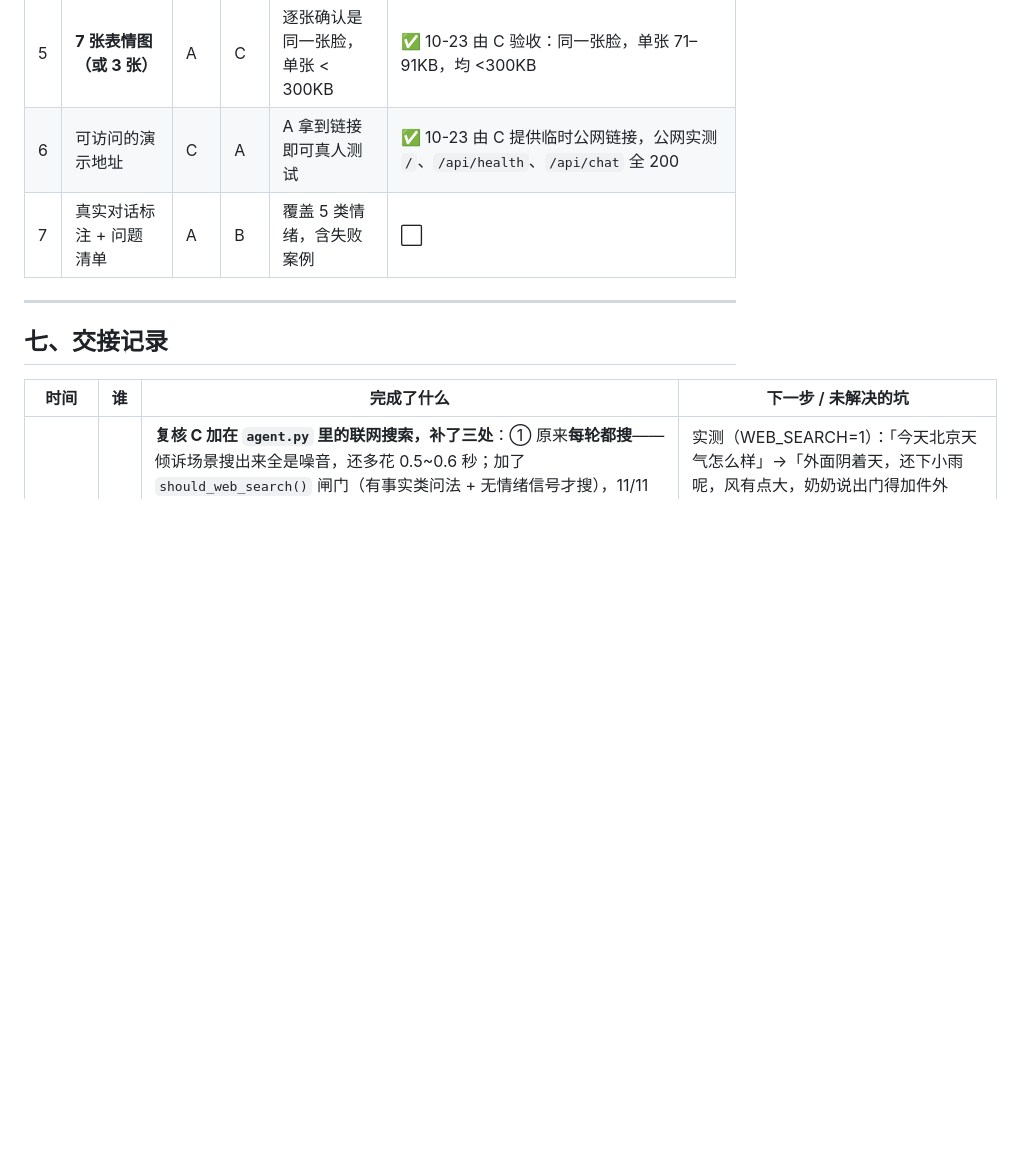
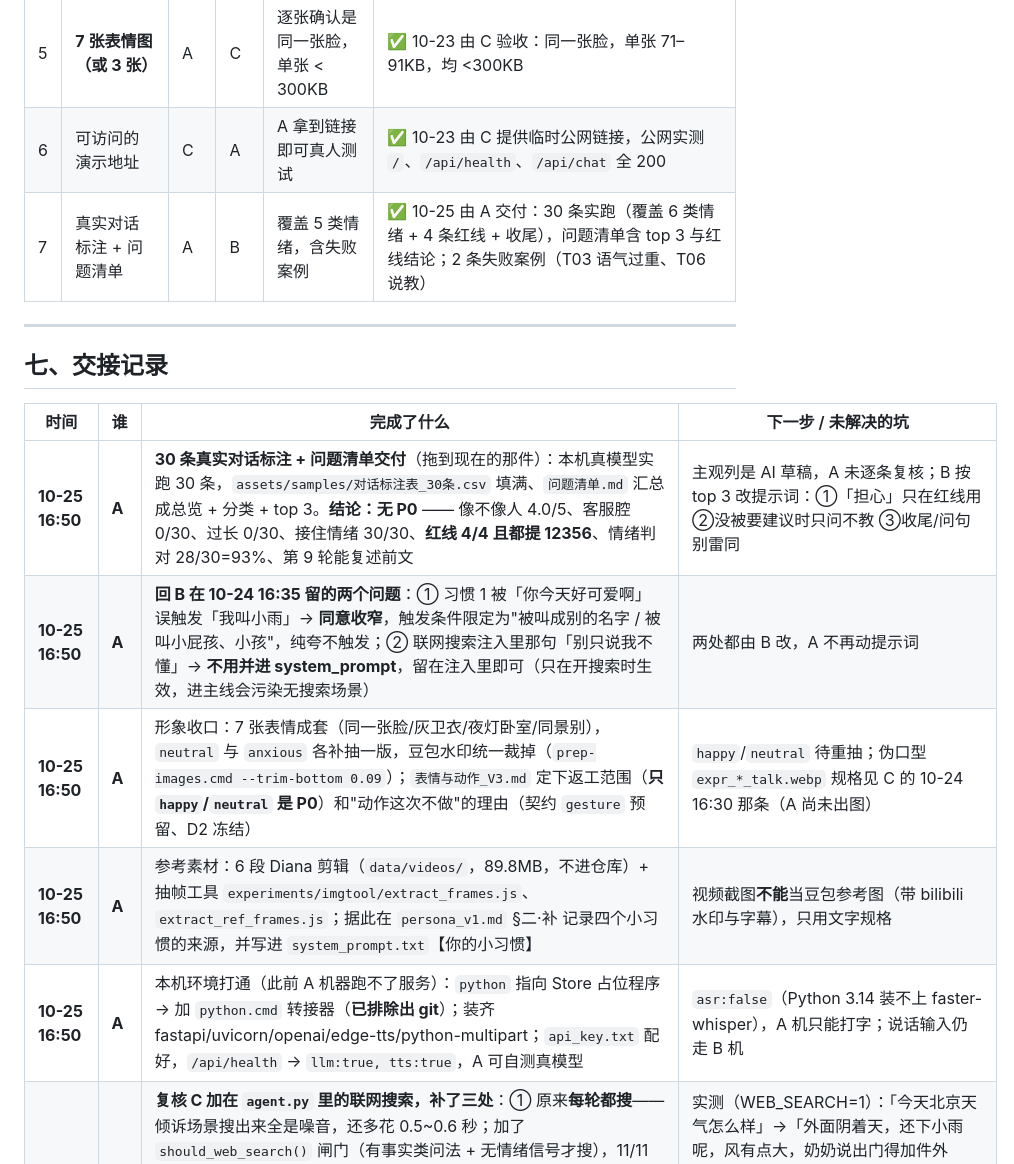
Before and after one commit to yunqixue/-ji-bochang, a Markdown page: docs/团队任务板.md, the part around the change. GitHub-like rendering; blank space fills up the shorter version.

```diff
--- a/docs/团队任务板.md
+++ b/docs/团队任务板.md
@@ -100,7 +100,7 @@
 | 4 | **形象 `neutral` 单图** | A | C | C 能立刻放进页面显示 | ✅ 10-23 由 C 验收：7 张图 17:40 到位，`/avatar/expr_*.webp` 全部 200 |
 | 5 | **7 张表情图（或 3 张）** | A | C | 逐张确认是同一张脸，单张 < 300KB | ✅ 10-23 由 C 验收：同一张脸，单张 71–91KB，均 <300KB |
 | 6 | 可访问的演示地址 | C | A | A 拿到链接即可真人测试 | ✅ 10-23 由 C 提供临时公网链接，公网实测 `/`、`/api/health`、`/api/chat` 全 200 |
-| 7 | 真实对话标注 + 问题清单 | A | B | 覆盖 5 类情绪，含失败案例 | ⬜ |
+| 7 | 真实对话标注 + 问题清单 | A | B | 覆盖 5 类情绪，含失败案例 | ✅ 10-25 由 A 交付：30 条实跑（覆盖 6 类情绪 + 4 条红线 + 收尾），问题清单含 top 3 与红线结论；2 条失败案例（T03 语气过重、T06 说教） |
 
 ---
 
@@ -108,6 +108,11 @@
 
 | 时间 | 谁 | 完成了什么 | 下一步 / 未解决的坑 |
 |---|---|---|---|
+| **10-25 16:50** | **A** | **30 条真实对话标注 + 问题清单交付**（拖到现在的那件）：本机真模型实跑 30 条，`assets/samples/对话标注表_30条.csv` 填满、`问题清单.md` 汇总成总览 + 分类 + top 3。**结论：无 P0** —— 像不像人 4.0/5、客服腔 0/30、过长 0/30、接住情绪 30/30、**红线 4/4 且都提 12356**、情绪判对 28/30=93%、第 9 轮能复述前文 | 主观列是 AI 草稿，A 未逐条复核；B 按 top 3 改提示词：①「担心」只在红线用 ②没被要建议时只问不教 ③收尾/问句别雷同 |
+| **10-25 16:50** | **A** | **回 B 在 10-24 16:35 留的两个问题**：① 习惯 1 被「你今天好可爱啊」误触发「我叫小雨」→ **同意收窄**，触发条件限定为"被叫成别的名字 / 被叫小屁孩、小孩"，纯夸不触发；② 联网搜索注入里那句「别只说我不懂」→ **不用并进 system_prompt**，留在注入里即可（只在开搜索时生效，进主线会污染无搜索场景） | 两处都由 B 改，A 不再动提示词 |
+| **10-25 16:50** | **A** | 形象收口：7 张表情成套（同一张脸/灰卫衣/夜灯卧室/同景别），`neutral` 与 `anxious` 各补抽一版，豆包水印统一裁掉（`prep-images.cmd --trim-bottom 0.09`）；`表情与动作_V3.md` 定下返工范围（**只 `happy`/`neutral` 是 P0**）和"动作这次不做"的理由（契约 `gesture` 预留、D2 冻结） | `happy`/`neutral` 待重抽；伪口型 `expr_*_talk.webp` 规格见 C 的 10-24 16:30 那条（A 尚未出图） |
+| **10-25 16:50** | **A** | 参考素材：6 段 Diana 剪辑（`data/videos/`，89.8MB，不进仓库）+ 抽帧工具 `experiments/imgtool/extract_frames.js`、`extract_ref_frames.js`；据此在 `persona_v1.md` §二·补 记录四个小习惯的来源，并写进 `system_prompt.txt`【你的小习惯】 | 视频截图**不能**当豆包参考图（带 bilibili 水印与字幕），只用文字规格 |
+| **10-25 16:50** | **A** | 本机环境打通（此前 A 机器跑不了服务）：`python` 指向 Store 占位程序 → 加 `python.cmd` 转接器（**已排除出 git**）；装齐 fastapi/uvicorn/openai/edge-tts/python-multipart；`api_key.txt` 配好，`/api/health` → `llm:true, tts:true`，A 可自测真模型 | `asr:false`（Python 3.14 装不上 faster-whisper），A 机只能打字；说话输入仍走 B 机 |
 | 10-24 16:55 | B | **复核 C 加在 `agent.py` 里的联网搜索，补了三处**：① 原来**每轮都搜**——倾诉场景搜出来全是噪音，还多花 0.5~0.6 秒；加了 `should_web_search()` 闸门（有事实类问法 + 无情绪信号才搜），11/11 用例符合预期；② 搜索原文一次返回 2000~5000 字全塞进 system，又贵又会把模型带成"念新闻"，改成每条截 120 字、总长 700 字、超时 15s→8s；③ 注入的指令原来写「不要只说这个我不懂」，直接压了 A 的人设，改成「用你自己的话、小孩的语气、一两句说完，不念标题不提来源」——不动 A 的提示词就化解了冲突 | 实测（WEB_SEARCH=1）：「今天北京天气怎么样」→「外面阴着天，还下小雨呢，风有点大，奶奶说出门得加件外套」；「DeepSeek 是什么东西」→「好像是个很聪明的电脑程序，能跟人聊天」；倾诉/情绪句不触发搜索。默认关，演示不受影响；带搜索时一轮 6.8s（搜索 0.6s + 模型 4s + TTS） |
 | 10-24 16:40 | C | **联网聊天**：接 DeepSeek 官方搜索接口（`POST /v1/tools/search`），`WEB_SEARCH=1` 时每轮先搜、把结果喂给模型再答（用小孩语气转述真信息，实测问 AI 新闻/天气都能答） | 默认关，开 `WEB_SEARCH=1` 生效；注入里加了「别只说我不懂」压了 A 的人设，**请 A 回看这句要不要并进 system_prompt** |
 | 10-24 16:35 | B | **合并 A 的「四个小习惯」后发现两处需要收口的地方**：① `【说多长】`里倾诉那条还留着"挑最关键的一句回应，**再问一句**"，和我刚加的【别每句都反问】自相矛盾 —— 改成"问不问看情况"（这是单轮反问率下不来的原因之一）；② A 的第 4 条习惯"只说话不描写动作"很关键（否则 TTS 会把「（歪头）」念出来），但没有任何测试守着，已加进 `eval_behavior.py` 作为**全局硬规则**：任何一条回复出现括号就判失败 | 人设行为用例 10 → **12 条**（新增 `name_fix` 叫错名字要纠正、`no_stage_direction` 不许写动作），现 12/12 |
```
Also changed, not shown: docs/决策记录.md (+30 -0 lines).
